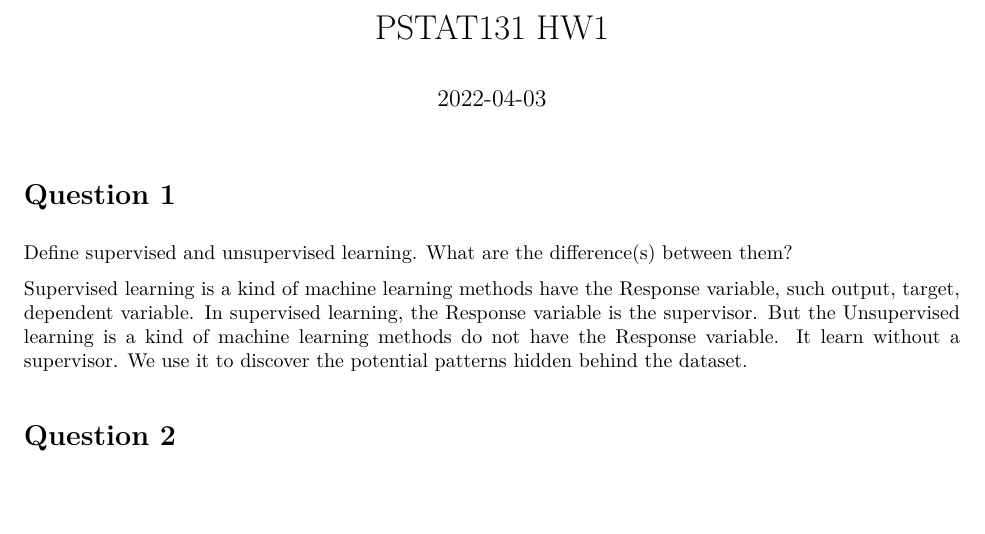
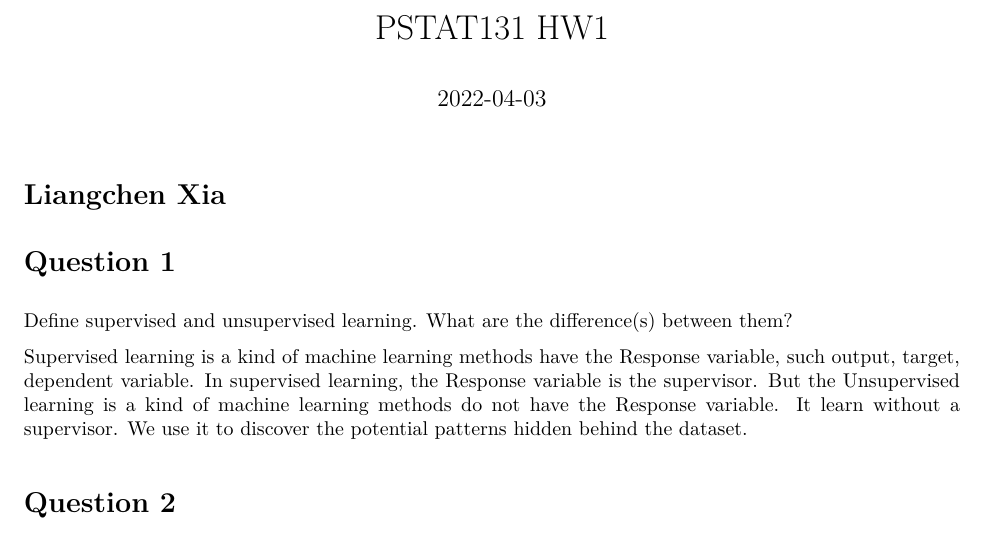
Before and after one commit to lxia112/PSTAT131HW, an R Markdown document (PSTAT131HW1.Rmd): part of page 1 of 7, cut so that both start at the same text, the shorter picture padded with empty space. The pictures show the output file PSTAT131HW1.pdf that the author committed with the source.

Commit message:
change by Liangchen Xia

````diff
--- a/PSTAT131HW1.Rmd
+++ b/PSTAT131HW1.Rmd
@@ -11,6 +11,8 @@ library(usethis)
 library(tidyverse)
 knitr::opts_chunk$set(echo = TRUE)
 ```
+
+# Liangchen Xia
 
 # Question 1
 
````
Also changed, not shown: PSTAT131HW1.pdf.
